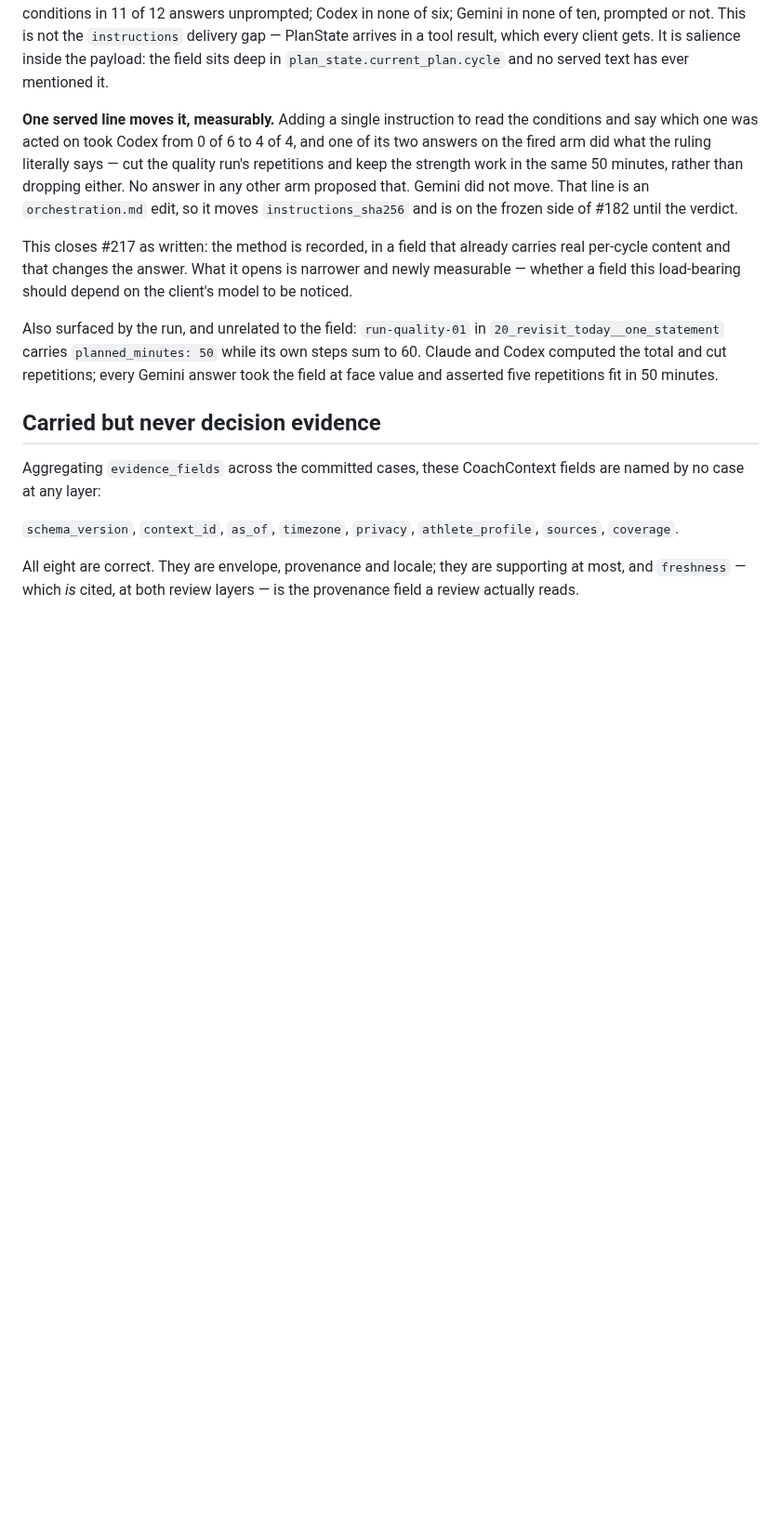
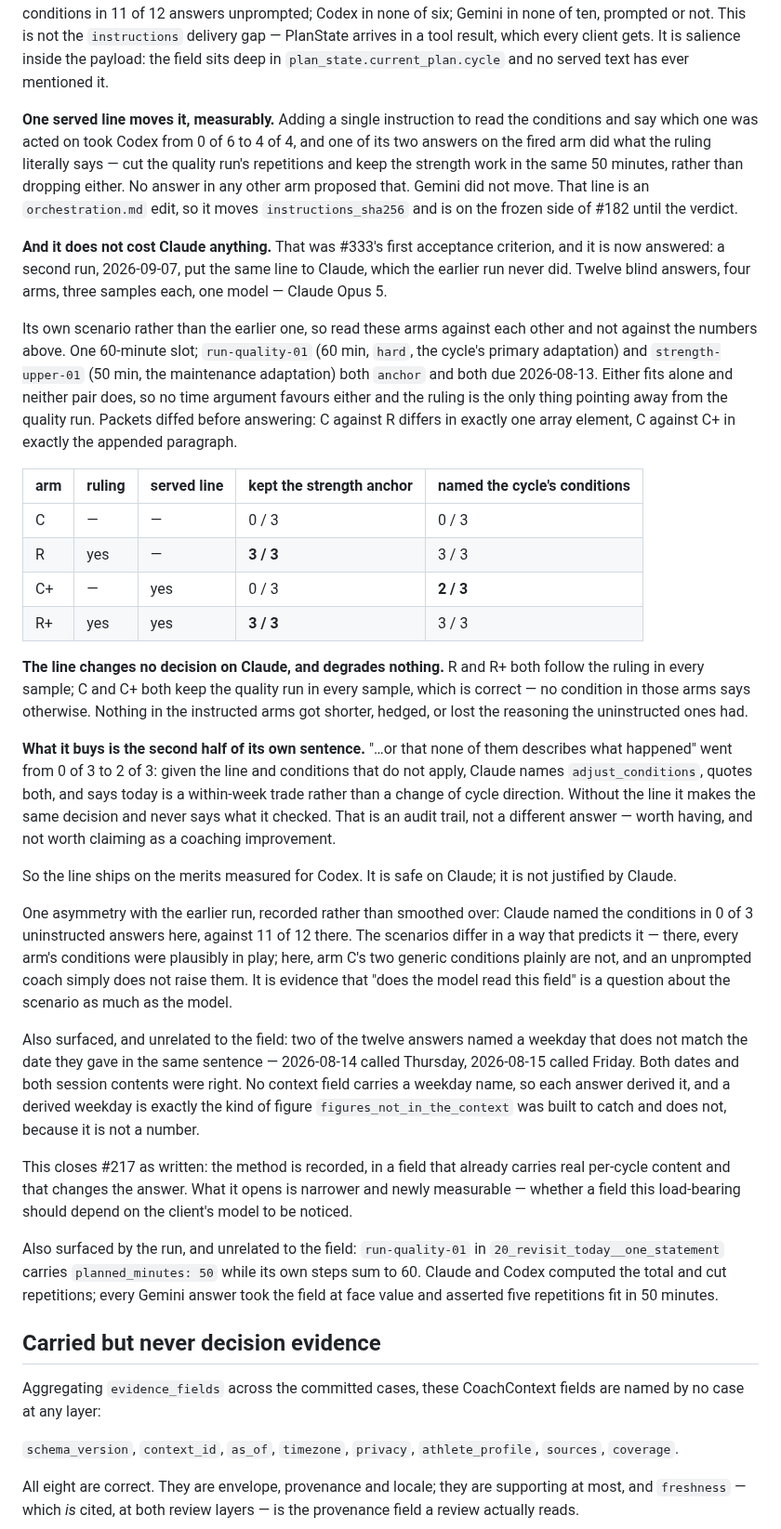
Before and after one commit to atomchung/long-run-hybrid-coach, a Markdown page: docs/decision-evidence.md, the part around the change. Shown at 93% size. Drawn GitHub-style; blank space fills up the shorter version.

Commit message:
Answer #333's first acceptance criterion: the line is safe on Claude (#384)
#333 blocks the served conditions line on one unmeasured thing -- the
instructed arm was never run on the model family the product ships through,
so whether it helps, does nothing, or crowds out better reasoning there was
unknown. It does nothing to the decision and degrades nothing.

Twelve blind answers, four arms, three samples each, Claude Opus 5, on a
scenario built for the question: one 60-minute slot, two anchors due the
same day, either fitting alone and neither pair fitting, so the cycle's own
ruling is the only thing pointing away from the primary adaptation. R and R+
follow the ruling 3/3; C and C+ keep the quality run 3/3. What the line buys
is the second half of its own sentence -- saying that none of the conditions
describes today went from 0/3 to 2/3 -- which is an audit trail rather than a
better answer.

So the line still ships on the Codex numbers already recorded. Recorded here
too: Claude named the conditions in 0/3 uninstructed answers on this
scenario against 11/12 on the earlier one, which says that "does the model
read this field" is a question about the scenario as much as the model; and
two answers derived a weekday that contradicts the date in the same
sentence, a class of invention the figure check cannot see.

Documentation only. The run itself stays outside the repository, per
evals/ab/README.md.

Co-authored-by: Claude Opus 5 <noreply@anthropic.com>

```diff
--- a/docs/decision-evidence.md
+++ b/docs/decision-evidence.md
@@ -431,6 +431,56 @@ than dropping either. No answer in any other arm proposed that. Gemini did not m
 That line is an `orchestration.md` edit, so it moves `instructions_sha256` and is on
 the frozen side of #182 until the verdict.
 
+**And it does not cost Claude anything.** That was #333's first acceptance
+criterion, and it is now answered: a second run, 2026-09-07, put the same line to
+Claude, which the earlier run never did. Twelve blind answers, four arms, three
+samples each, one model — Claude Opus 5.
+
+Its own scenario rather than the earlier one, so read these arms against each other
+and not against the numbers above. One 60-minute slot; `run-quality-01` (60 min,
+`hard`, the cycle's primary adaptation) and `strength-upper-01` (50 min, the
+maintenance adaptation) both `anchor` and both due 2026-08-13. Either fits alone and
+neither pair does, so no time argument favours either and the ruling is the only
+thing pointing away from the quality run. Packets diffed before answering: C against
+R differs in exactly one array element, C against C+ in exactly the appended
+paragraph.
+
+| arm | ruling | served line | kept the strength anchor | named the cycle's conditions |
+| --- | --- | --- | --- | --- |
+| C | — | — | 0 / 3 | 0 / 3 |
+| R | yes | — | **3 / 3** | 3 / 3 |
+| C+ | — | yes | 0 / 3 | **2 / 3** |
+| R+ | yes | yes | **3 / 3** | 3 / 3 |
+
+**The line changes no decision on Claude, and degrades nothing.** R and R+ both
+follow the ruling in every sample; C and C+ both keep the quality run in every
+sample, which is correct — no condition in those arms says otherwise. Nothing in the
+instructed arms got shorter, hedged, or lost the reasoning the uninstructed ones had.
+
+**What it buys is the second half of its own sentence.** "…or that none of them
+describes what happened" went from 0 of 3 to 2 of 3: given the line and conditions
+that do not apply, Claude names `adjust_conditions`, quotes both, and says today is a
+within-week trade rather than a change of cycle direction. Without the line it makes
+the same decision and never says what it checked. That is an audit trail, not a
+different answer — worth having, and not worth claiming as a coaching improvement.
+
+So the line ships on the merits measured for Codex. It is safe on Claude; it is not
+justified by Claude.
+
+One asymmetry with the earlier run, recorded rather than smoothed over: Claude named
+the conditions in 0 of 3 uninstructed answers here, against 11 of 12 there. The
+scenarios differ in a way that predicts it — there, every arm's conditions were
+plausibly in play; here, arm C's two generic conditions plainly are not, and an
+unprompted coach simply does not raise them. It is evidence that "does the model read
+this field" is a question about the scenario as much as the model.
+
+Also surfaced, and unrelated to the field: two of the twelve answers named a weekday
+that does not match the date they gave in the same sentence — 2026-08-14 called
+Thursday, 2026-08-15 called Friday. Both dates and both session contents were right.
+No context field carries a weekday name, so each answer derived it, and a derived
+weekday is exactly the kind of figure `figures_not_in_the_context` was built to catch
+and does not, because it is not a number.
+
 This closes #217 as written: the method is recorded, in a field that already
 carries real per-cycle content and that changes the answer. What it opens is
 narrower and newly measurable — whether a field this load-bearing should depend on
```
